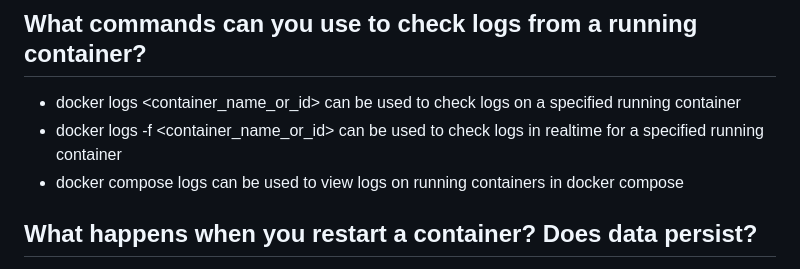
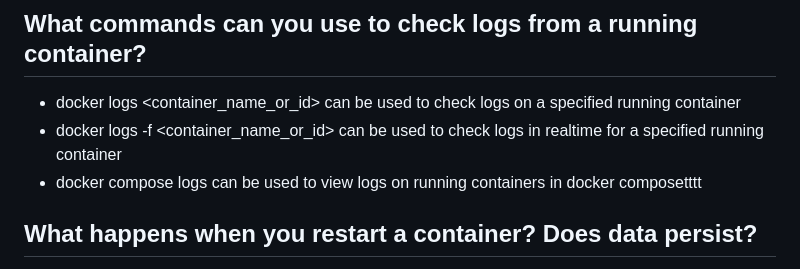
Before and after one commit to finnleyjasper/finnley-intern-repo, a Markdown page: 5. Docker and local dev setup/docker-setup.md, the part around one of its changes. Drawn GitHub-style.

```diff
--- a/5. Docker and local dev setup/docker-setup.md
+++ b/5. Docker and local dev setup/docker-setup.md
@@ -12,7 +14,7 @@ Docker Compose helps to manage multiple containers running concurrently that rel
 
 - docker logs <container_name_or_id> can be used to check logs on a specified running container
 - docker logs -f <container_name_or_id> can be used to check logs in realtime for a specified running container
-- docker compose logs can be used to view logs on running containers in docker compose
+- docker compose logs can be used to view logs on running containers in docker composetttt
 
 ## What happens when you restart a container? Does data persist?
 
```
Also changed, not shown: other parts of 5. Docker and local dev setup/docker-setup.md (+2 -0 lines), 5. Docker and local dev setup/docker-postgres.md (added, +16 -0 lines), 5. Docker and local dev setup/pgAdmin-output.png (added), 5. Docker and local dev setup/postgre-in-docker.png (added), 3 other files.
